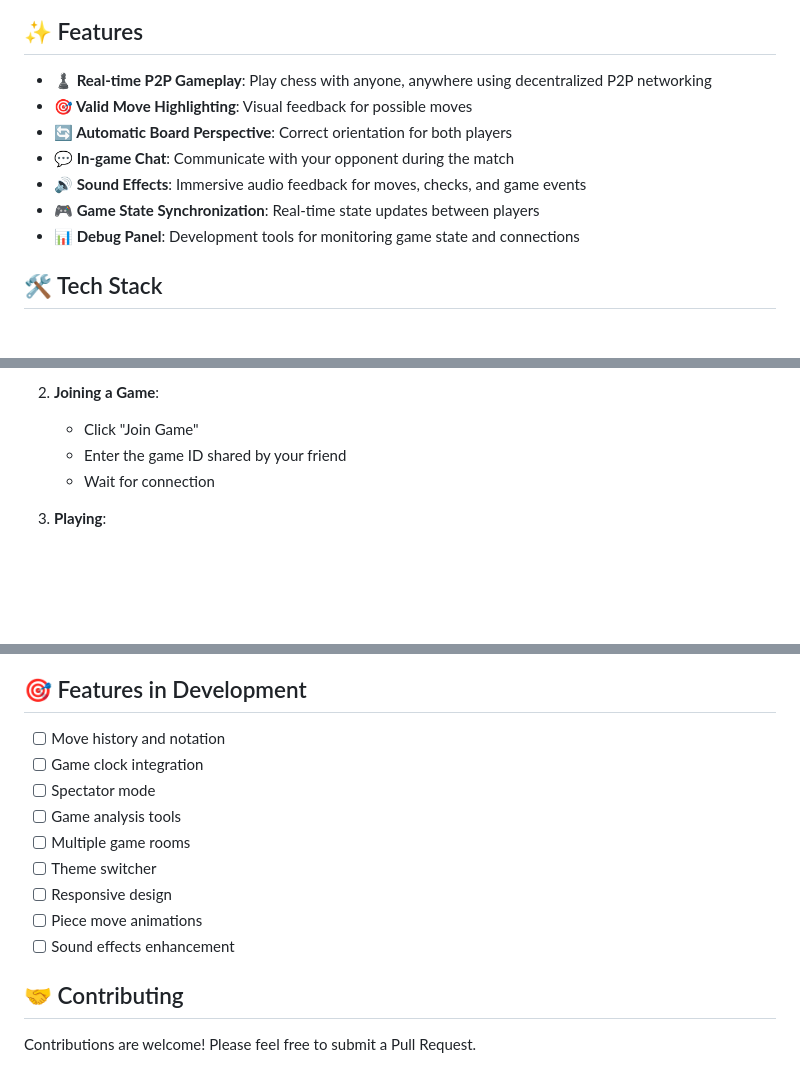
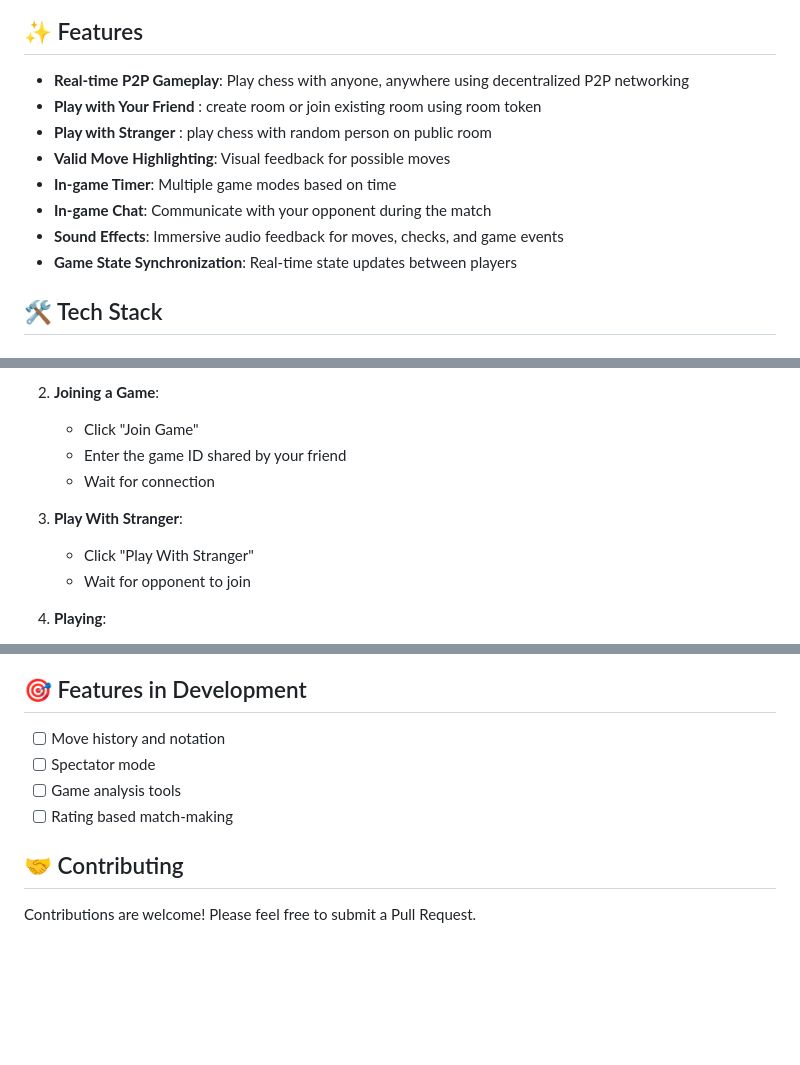
Before and after one commit to Dhruv54/P2P-Chess-Game, a Markdown page: README.md, 3 parts joined by grey strips. Drawn GitHub-style; blank space fills up the shorter version.

```diff
--- a/README.md
+++ b/README.md
@@ -11,13 +11,14 @@ A real-time peer-to-peer chess game built with modern web technologies. Play che
 
 ## ✨ Features
 
-- **♟️ Real-time P2P Gameplay**: Play chess with anyone, anywhere using decentralized P2P networking
-- **🎯 Valid Move Highlighting**: Visual feedback for possible moves
-- **🔄 Automatic Board Perspective**: Correct orientation for both players
-- **💬 In-game Chat**: Communicate with your opponent during the match
-- **🔊 Sound Effects**: Immersive audio feedback for moves, checks, and game events
-- **🎮 Game State Synchronization**: Real-time state updates between players
-- **📊 Debug Panel**: Development tools for monitoring game state and connections
+- **Real-time P2P Gameplay**: Play chess with anyone, anywhere using decentralized P2P networking
+- **Play with Your Friend** : create room or join existing room using room token
+- **Play with Stranger** : play chess with random person on public room
+- **Valid Move Highlighting**: Visual feedback for possible moves
+- **In-game Timer**: Multiple game modes based on time
+- **In-game Chat**: Communicate with your opponent during the match
+- **Sound Effects**: Immersive audio feedback for moves, checks, and game events
+- **Game State Synchronization**: Real-time state updates between players
 
 ## 🛠 Tech Stack
 
@@ -83,6 +84,10 @@ A real-time peer-to-peer chess game built with modern web technologies. Play che
    - Enter the game ID shared by your friend
    - Wait for connection
 
+2. **Play With Stranger**:
+   - Click "Play With Stranger"
+   - Wait for opponent to join
+
 3. **Playing**:
    - The creator plays as White
    - The joiner plays as Black
@@ -111,14 +116,9 @@ The debug panel provides real-time information about:
 ## 🎯 Features in Development
 
 - [ ] Move history and notation
-- [ ] Game clock integration
 - [ ] Spectator mode
 - [ ] Game analysis tools
-- [ ] Multiple game rooms
-- [ ] Theme switcher
-- [ ] Responsive design
-- [ ] Piece move animations
-- [ ] Sound effects enhancement
+- [ ] Rating based match-making
 
 ## 🤝 Contributing
 
```
